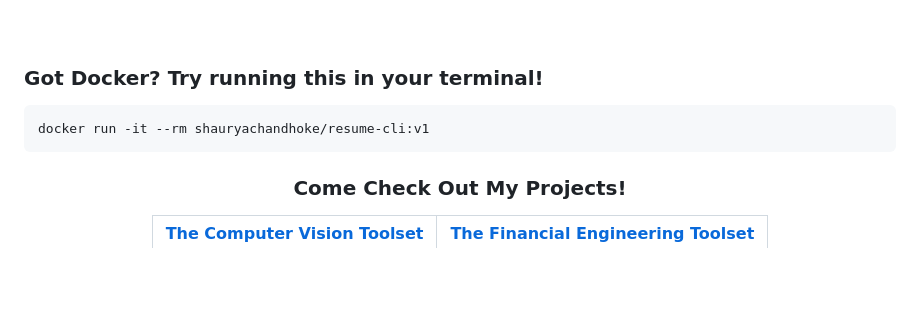
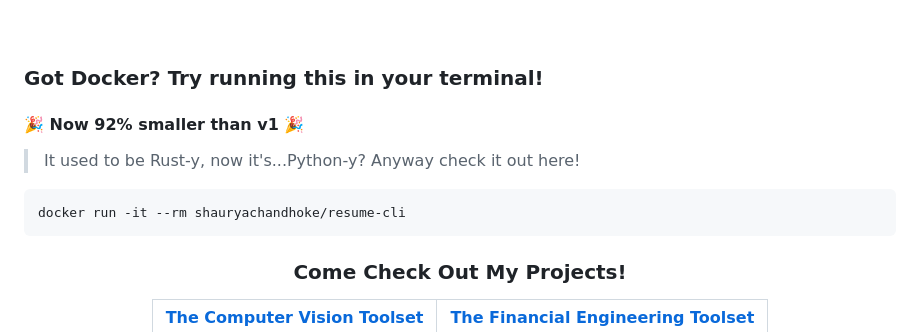
Before and after one commit to shaurya-chandhoke/shaurya-chandhoke, a Markdown page: README.md, the part around the change. Rendered like a GitHub page; blank space fills up the shorter version.

````diff
--- a/README.md
+++ b/README.md
@@ -27,8 +27,10 @@ Some of my interests
 
 ### Got Docker? Try running this in your terminal!
 
+#### 🎉 Now 92% smaller than v1 🎉
+> It used to be Rust-y, now it's...Python-y? Anyway check it out here!
 ```
-docker run -it --rm shauryachandhoke/resume-cli:v1
+docker run -it --rm shauryachandhoke/resume-cli
 ```
 
 <h3 align="center">Come Check Out My Projects!</h3>
````
